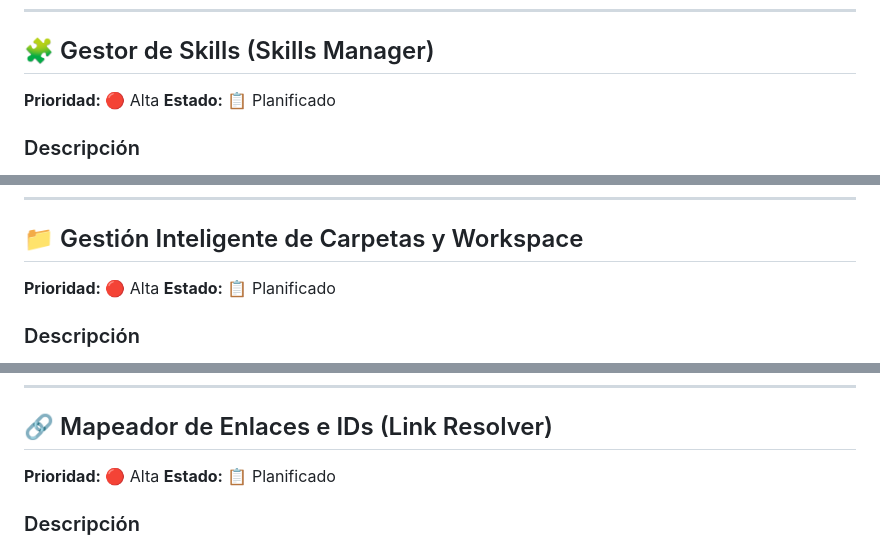
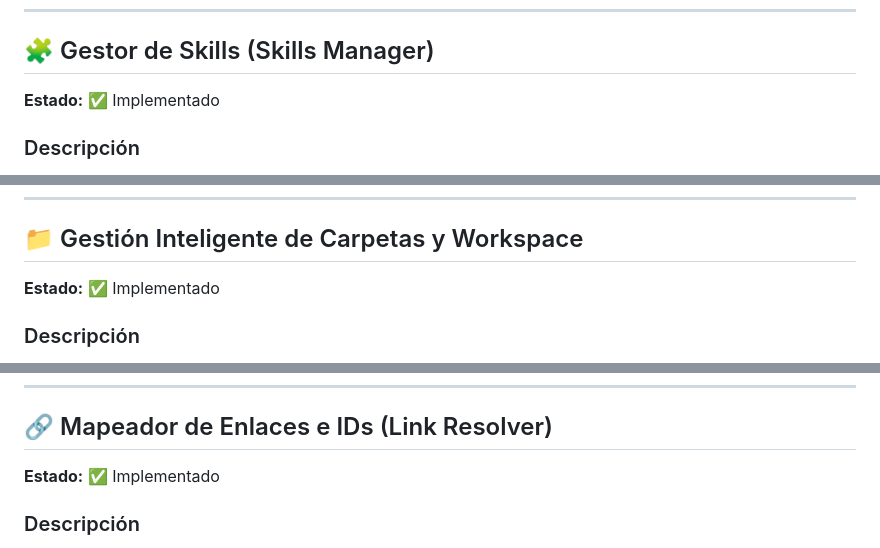
Before and after one commit to Vidlod/geo-engine-releases, a Markdown page: desktop/ROADMAP.md, 3 parts joined by grey strips. Rendered like a GitHub page.

```diff
--- a/desktop/ROADMAP.md
+++ b/desktop/ROADMAP.md
@@ -8,8 +8,7 @@
 
 ## 🧩 Gestor de Skills (Skills Manager)
 
-**Prioridad:** 🔴 Alta
-**Estado:** 📋 Planificado
+**Estado:** ✅ Implementado
 
 ### Descripción
 
@@ -71,8 +70,7 @@ aprendizaje y minimizan errores de formato.
 
 ## 📁 Gestión Inteligente de Carpetas y Workspace
 
-**Prioridad:** 🔴 Alta
-**Estado:** 📋 Planificado
+**Estado:** ✅ Implementado
 
 ### Descripción
 
@@ -260,8 +258,7 @@ arrastrar archivos desde el Finder o Explorer directamente al editor.
 
 ## 🔗 Mapeador de Enlaces e IDs (Link Resolver)
 
-**Prioridad:** 🔴 Alta
-**Estado:** 📋 Planificado
+**Estado:** ✅ Implementado
 
 ### Descripción
 
```
Also changed, not shown: other parts of desktop/ROADMAP.md (+2 -2 lines), docs/PLAN.md (+4 -4 lines).
